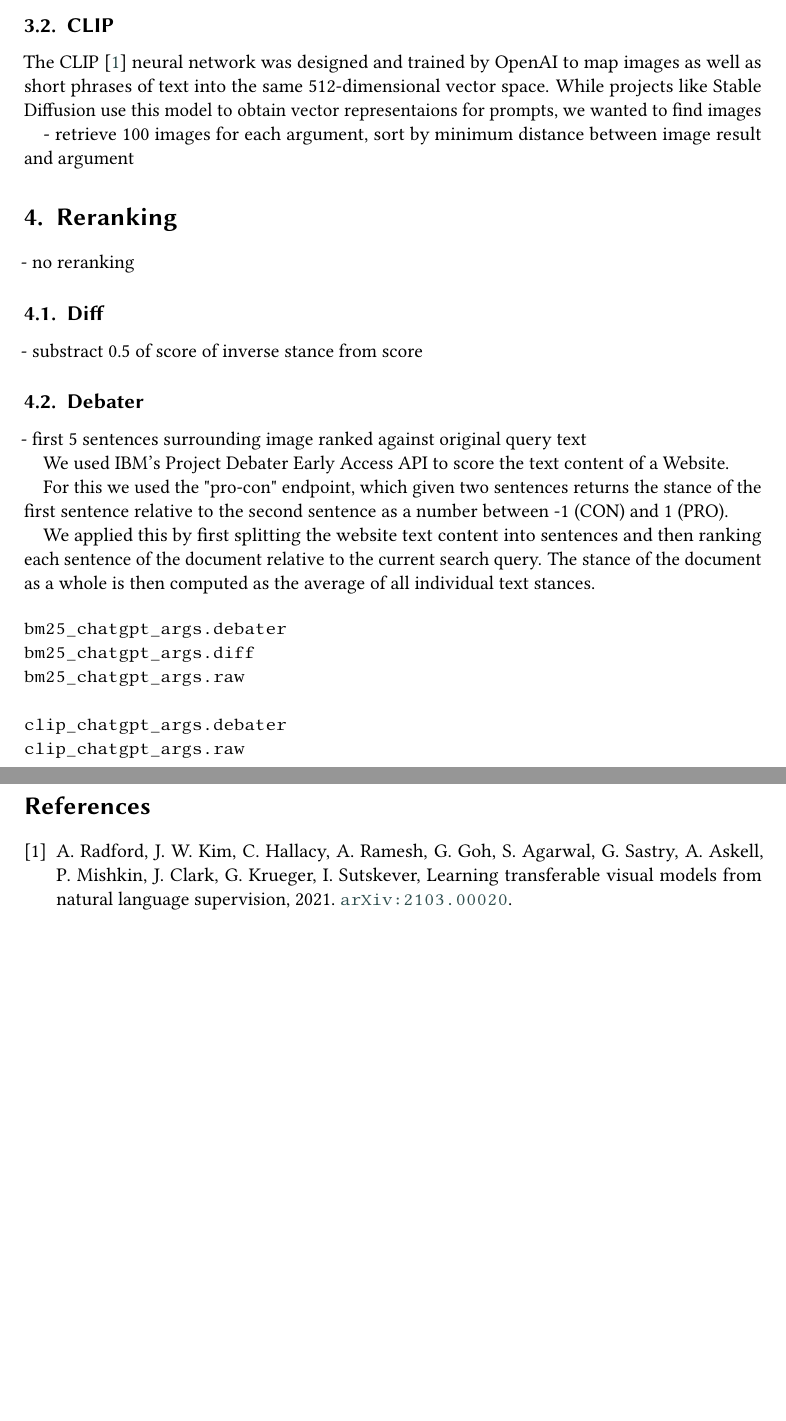
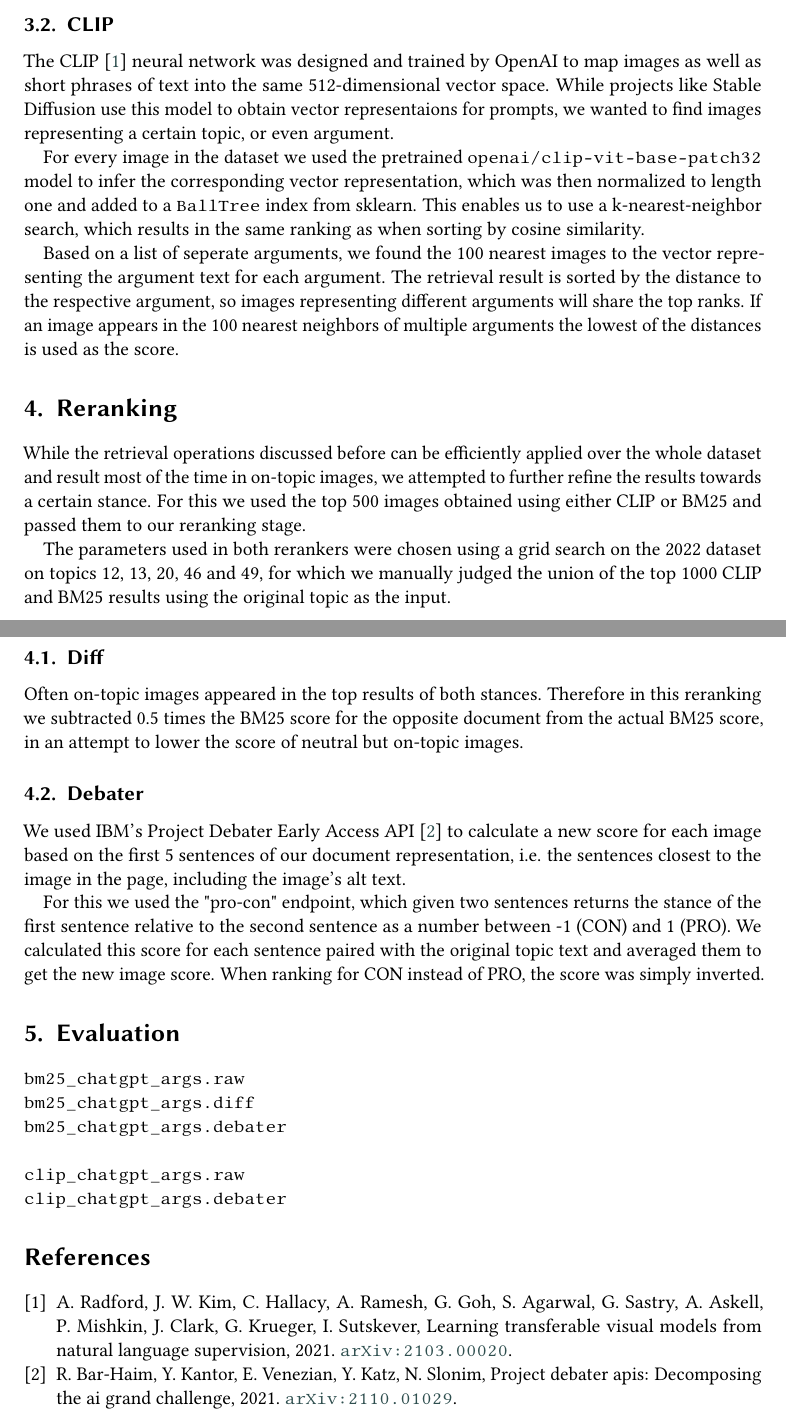
Before and after one commit to corite/ir-documentation, a LaTeX document (paper/paper.tex): two parts of pages 3 and 4 of 4, joined at a grey line, cut so that both start at the same text, the shorter picture padded with empty space. Compiled offline with pdfLaTeX; a LaTeX package or settings file that is missing is left out.

```diff
--- a/paper/paper.tex
+++ b/paper/paper.tex
@@ -152,36 +160,37 @@
 
 \subsection{CLIP}
 
-The CLIP \cite{radford2021learning} neural network was designed and trained by OpenAI to map images as well as short phrases of text into the same 512-dimensional vector space. While projects like Stable Diffusion use this model to obtain vector representaions for prompts, we wanted to find images
+The CLIP \cite{radford2021learning} neural network was designed and trained by OpenAI to map images as well as short phrases of text into the same 512-dimensional vector space. While projects like Stable Diffusion use this model to obtain vector representaions for prompts, we wanted to find images representing a certain topic, or even argument.
 
-- retrieve 100 images for each argument, sort by minimum distance between image result and argument
+For every image in the dataset we used the pretrained \texttt{openai/clip-vit-base-patch32} model to infer the corresponding vector representation, which was then normalized to length one and added to a \texttt{BallTree} index from sklearn. This enables us to use a k-nearest-neighbor search, which results in the same ranking as when sorting by cosine similarity.
+
+Based on a list of seperate arguments, we found the 100 nearest images to the vector representing the argument text for each argument. The retrieval result is sorted by the distance to the respective argument, so images representing different arguments will share the top ranks. If an image appears in the 100 nearest neighbors of multiple arguments the lowest of the distances is used as the score.
 
 \section{Reranking}
 
-- no reranking
+While the retrieval operations discussed before can be efficiently applied over the whole dataset and result most of the time in on-topic images, we attempted to further refine the results towards a certain stance. For this we used the top 500 images obtained using either CLIP or BM25 and passed them to our reranking stage.
+
+The parameters used in both rerankers were chosen using a grid search on the 2022 dataset on topics 12, 13, 20, 46 and 49, for which we manually judged the union of the top 1000 CLIP and BM25 results using the original topic as the input.
 
 \subsection{Diff}
 
-- substract 0.5 of score of inverse stance from score
+Often on-topic images appeared in the top results of both stances. Therefore in this reranking we subtracted 0.5 times the BM25 score for the opposite document from the actual BM25 score, in an attempt to lower the score of neutral but on-topic images.
 
 \subsection{Debater}
 
-- first 5 sentences surrounding image ranked against original query text
+We used IBM's Project Debater Early Access API \cite{barhaim2021project} to calculate a new score for each image based on the first 5 sentences of our document representation, i.e. the sentences closest to the image in the page, including the image's alt text.
 
-We used IBM's Project Debater Early Access API to score the text content of a Website.
+For this we used the "pro-con" endpoint, which given two sentences returns the stance of the first sentence relative to the second sentence as a number between -1 (CON) and 1 (PRO). We calculated this score for each sentence paired with the original topic text and averaged them to get the new image score. When ranking for CON instead of PRO, the score was simply inverted.
 
-For this we used the "pro-con" endpoint, which given two sentences returns the stance of the first sentence relative to the second sentence as a number between -1 (CON) and 1 (PRO).
-
-We applied this by first splitting the website text content into sentences and then ranking each sentence of the document relative to the current search query. The stance of the document as a whole is then computed as the average of all individual text stances.
-%todo reference project debater website
+\section{Evaluation}
 
 \begin{verbatim}
+bm25_chatgpt_args.raw
+bm25_chatgpt_args.diff
 bm25_chatgpt_args.debater
-bm25_chatgpt_args.diff
-bm25_chatgpt_args.raw
 
+clip_chatgpt_args.raw
 clip_chatgpt_args.debater
-clip_chatgpt_args.raw
 \end{verbatim}
 
 \bibliography{../bibliography/bibliography}
```
Also changed, not shown: bibliography/bibliography.bib (+9 -0 lines), paper/figures/bbc-news-1.png (added), paper/paper.tex (20 more changed lines).
